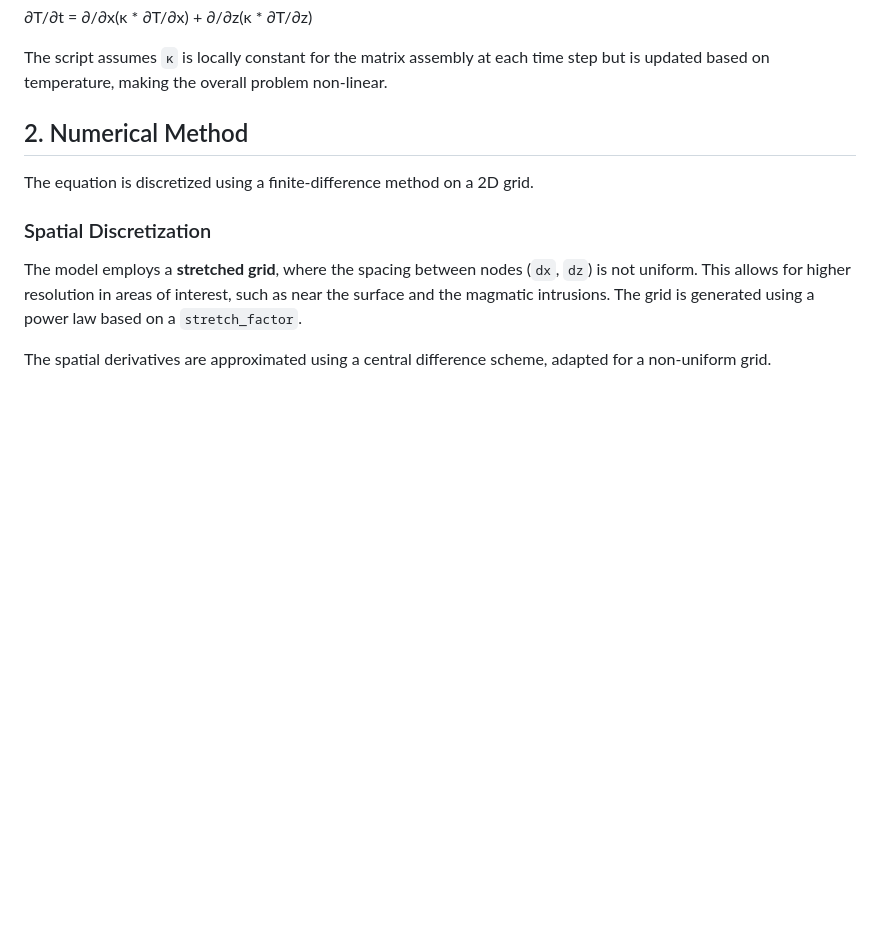
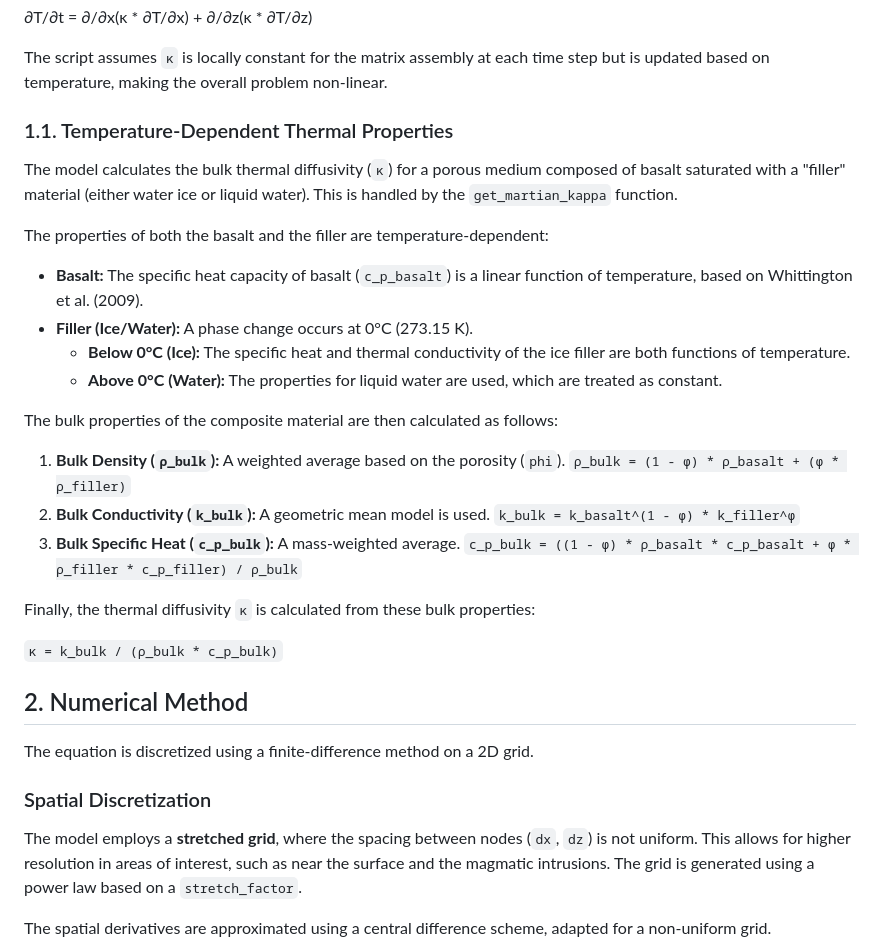
Before and after one commit to danigeos/thermal_evol_2D, a Markdown page: FORMULATION.md, the part around the change. Drawn GitHub-style; blank space fills up the shorter version.

Commit message:
Doc: Detail temperature-dependent properties in formulation

```diff
--- a/FORMULATION.md
+++ b/FORMULATION.md
@@ -24,6 +24,30 @@ In Cartesian coordinates, this expands to:
 ∂T/∂t = ∂/∂x(κ * ∂T/∂x) + ∂/∂z(κ * ∂T/∂z)
 
 The script assumes `κ` is locally constant for the matrix assembly at each time step but is updated based on temperature, making the overall problem non-linear.
+
+### 1.1. Temperature-Dependent Thermal Properties
+
+The model calculates the bulk thermal diffusivity (`κ`) for a porous medium composed of basalt saturated with a "filler" material (either water ice or liquid water). This is handled by the `get_martian_kappa` function.
+
+The properties of both the basalt and the filler are temperature-dependent:
+
+-   **Basalt:** The specific heat capacity of basalt (`c_p_basalt`) is a linear function of temperature, based on Whittington et al. (2009).
+-   **Filler (Ice/Water):** A phase change occurs at 0°C (273.15 K).
+    -   **Below 0°C (Ice):** The specific heat and thermal conductivity of the ice filler are both functions of temperature.
+    -   **Above 0°C (Water):** The properties for liquid water are used, which are treated as constant.
+
+The bulk properties of the composite material are then calculated as follows:
+
+1.  **Bulk Density (`ρ_bulk`):** A weighted average based on the porosity (`phi`).
+    `ρ_bulk = (1 - φ) * ρ_basalt + (φ * ρ_filler)`
+2.  **Bulk Conductivity (`k_bulk`):** A geometric mean model is used.
+    `k_bulk = k_basalt^(1 - φ) * k_filler^φ`
+3.  **Bulk Specific Heat (`c_p_bulk`):** A mass-weighted average.
+    `c_p_bulk = ((1 - φ) * ρ_basalt * c_p_basalt + φ * ρ_filler * c_p_filler) / ρ_bulk`
+
+Finally, the thermal diffusivity `κ` is calculated from these bulk properties:
+
+`κ = k_bulk / (ρ_bulk * c_p_bulk)`
 
 ## 2. Numerical Method
 
```
